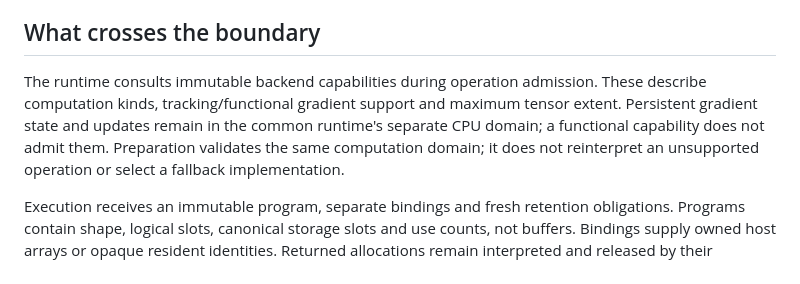
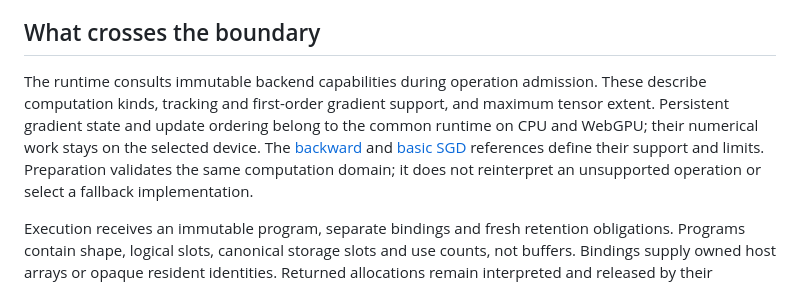
Before and after one commit to isaacperez/tabgrad, a Markdown page: docs/components/webgpu-backend.md, the part around the change. Rendered like a GitHub page.

```diff
--- a/docs/components/webgpu-backend.md
+++ b/docs/components/webgpu-backend.md
@@ -16,9 +16,11 @@ public plugin interface or another semantic engine.
 ## What crosses the boundary
 
 The runtime consults immutable backend capabilities during operation admission.
-These describe computation kinds, tracking/functional gradient support and
-maximum tensor extent. Persistent gradient state and updates remain in the
-common runtime's separate CPU domain; a functional capability does not admit them.
+These describe computation kinds, tracking and first-order gradient support,
+and maximum tensor extent. Persistent gradient state and update ordering
+belong to the common runtime on CPU and WebGPU; their numerical work stays on
+the selected device. The [backward](../reference/backward-gradients.md) and
+[basic SGD](../reference/sgd.md) references define their support and limits.
 Preparation validates the same computation domain; it does not reinterpret
 an unsupported operation or select a fallback implementation.
 
```
Also changed, not shown: docs/reference/functional-gradients.md (+4 -1 lines).
